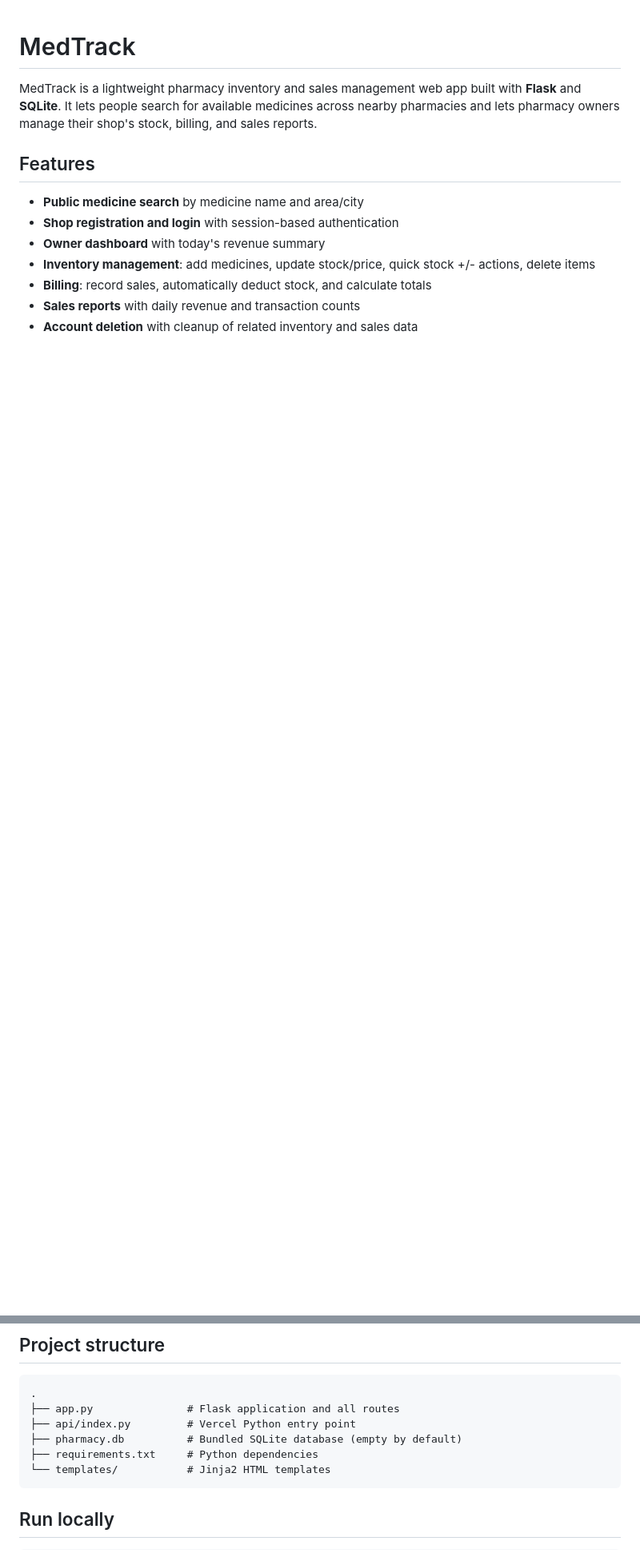
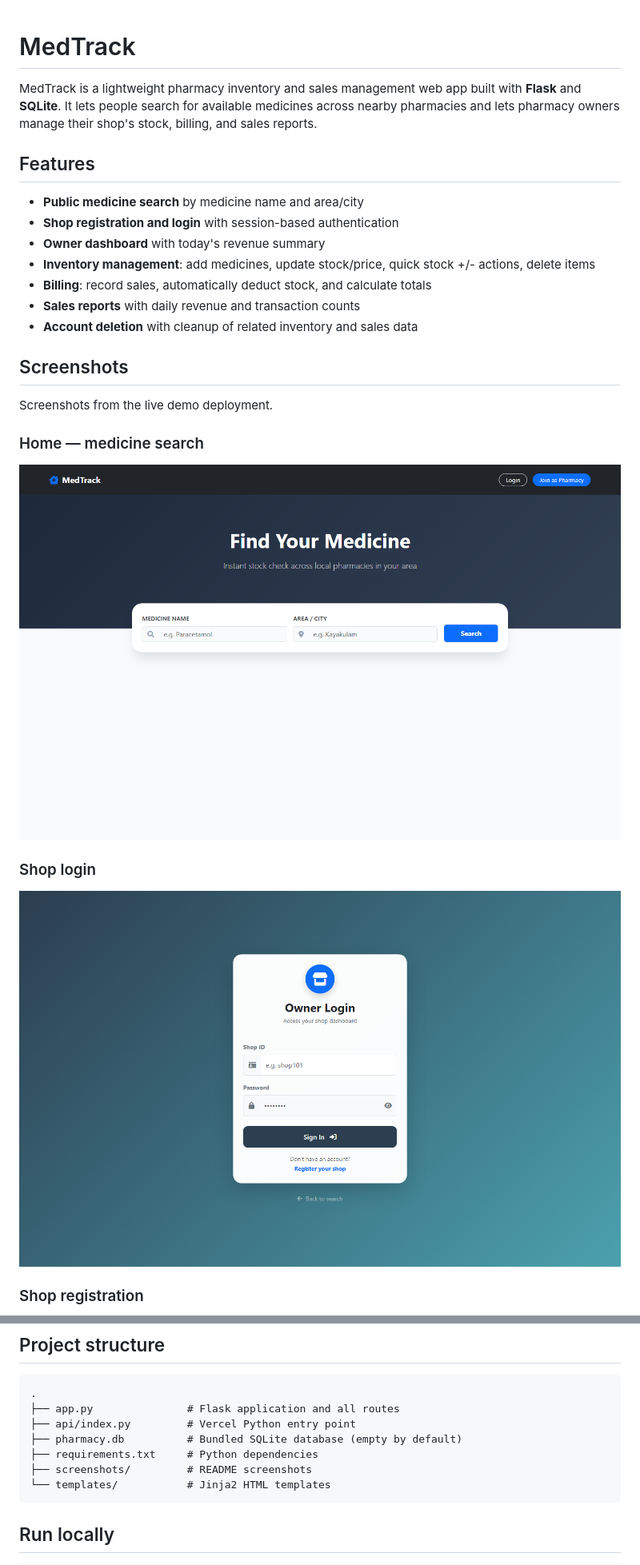
Before and after one commit to 4thulbabu/MedTrack, a Markdown page: README.md, 2 parts joined by grey strips. Shown at 80% size. GitHub-like rendering; pictures changed too: screenshots/home.png (added), screenshots/login.png (added); blank space fills up the shorter version.

Commit message:
Add screenshots to README

````diff
--- a/README.md
+++ b/README.md
@@ -11,3 +11,18 @@ MedTrack is a lightweight pharmacy inventory and sales management web app built
 - **Billing**: record sales, automatically deduct stock, and calculate totals
 - **Sales reports** with daily revenue and transaction counts
 - **Account deletion** with cleanup of related inventory and sales data
+
+## Screenshots
+
+Screenshots from the live demo deployment.
+
+### Home — medicine search
+
+![MedTrack home page](screenshots/home.png)
+
+### Shop login
+
+![MedTrack login page](screenshots/login.png)
+
+### Shop registration
+
@@ -28,6 +48,7 @@ MedTrack is a lightweight pharmacy inventory and sales management web app built
 ├── api/index.py         # Vercel Python entry point
 ├── pharmacy.db          # Bundled SQLite database (empty by default)
 ├── requirements.txt     # Python dependencies
+├── screenshots/         # README screenshots
 └── templates/           # Jinja2 HTML templates
 ```
 
````
Also changed, not shown: other parts of README.md (+5 -0 lines), screenshots/dashboard.png (added), screenshots/register.png (added), screenshots/search.png (added).
